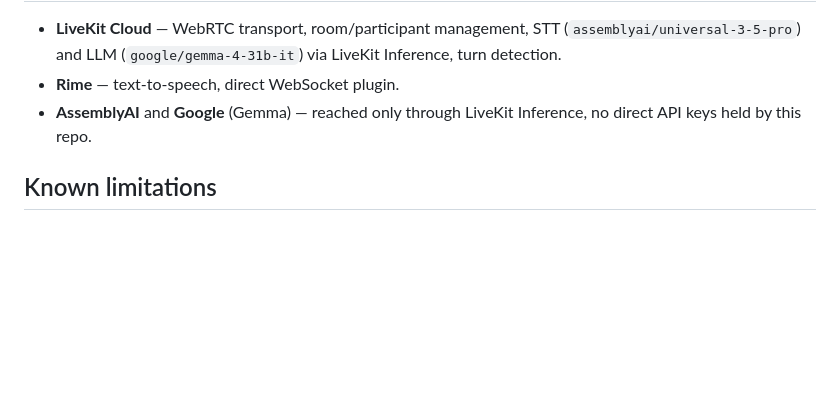
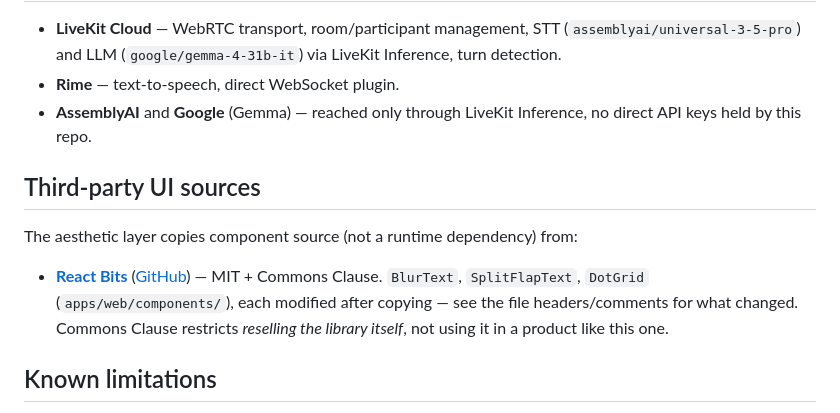
Before and after one commit to adityapannu01/dehaati-darinde, a Markdown page: README.md, the part around the change. GitHub-like rendering; blank space fills up the shorter version.

Commit message:
Attribute React Bits in the third-party disclosure
Per the plan's own licensing hygiene note: React Bits ships under MIT plus Commons Clause, which restricts reselling the library itself and does not affect using it in a product like this one, but it costs nothing to list it. Named the three copied-and-modified components (BlurText, SplitFlapText, DotGrid) next to the existing Rime and LiveKit Cloud disclosure.

```diff
--- a/README.md
+++ b/README.md
@@ -93,6 +93,12 @@ Runs 45 deterministic scenarios (a `toolDelay x interruptAt x corrections` matri
 - **Rime** — text-to-speech, direct WebSocket plugin.
 - **AssemblyAI** and **Google** (Gemma) — reached only through LiveKit Inference, no direct API keys held by this repo.
 
+## Third-party UI sources
+
+The aesthetic layer copies component source (not a runtime dependency) from:
+
+- **[React Bits](https://reactbits.dev)** ([GitHub](https://github.com/DavidHDev/react-bits)) — MIT + Commons Clause. `BlurText`, `SplitFlapText`, `DotGrid` (`apps/web/components/`), each modified after copying — see the file headers/comments for what changed. Commons Clause restricts *reselling the library itself*, not using it in a product like this one.
+
 ## Known limitations
 
 - Read-only/reversible tools only (brainstorm §26): no purchases, deletes, or emails — an irreversible external effect can't be meaningfully fenced.
```
